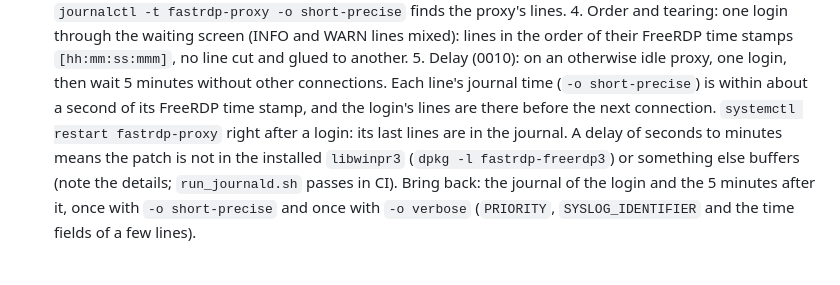
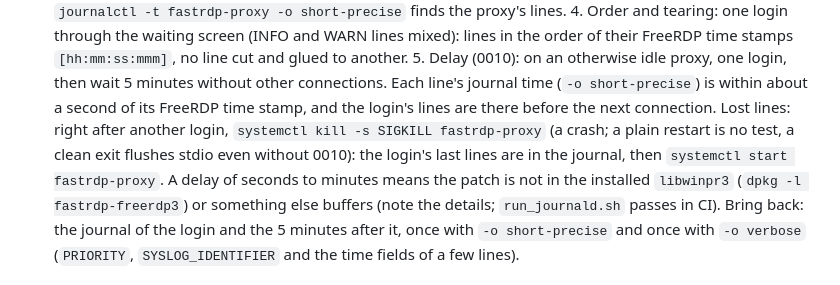
Before and after one commit to linuxrrze/fast-rdp-server, a Markdown page: docs/lab-checklist-0.7.6.md, the part around the change. GitHub-like rendering.

Commit message:
Docs: lab A4 checks lost lines with SIGKILL, not a restart
A restart may end the proxy cleanly, and a clean exit flushes stdio
even without patches/freerdp/0010, so it cannot show lost lines. Step 5
kills the proxy with SIGKILL right after a login (a crash) and expects
the login's last lines in the journal.

Co-Authored-By: Claude Opus 5.5 <noreply@anthropic.com>

```diff
--- a/docs/lab-checklist-0.7.6.md
+++ b/docs/lab-checklist-0.7.6.md
@@ -271,8 +271,10 @@ Next session (in this order; I and H first, then A and B):
       5. Delay (0010): on an otherwise idle proxy, one login, then wait 5 minutes without
          other connections. Each line's journal time (`-o short-precise`) is within about a
          second of its FreeRDP time stamp, and the login's lines are there before the next
-         connection. `systemctl restart fastrdp-proxy` right after a login: its last lines
-         are in the journal. A delay of seconds to minutes means the patch is not in the
+         connection. Lost lines: right after another login, `systemctl kill -s SIGKILL
+         fastrdp-proxy` (a crash; a plain restart is no test, a clean exit flushes stdio
+         even without 0010): the login's last lines are in the journal, then `systemctl
+         start fastrdp-proxy`. A delay of seconds to minutes means the patch is not in the
          installed `libwinpr3` (`dpkg -l fastrdp-freerdp3`) or something else buffers
          (note the details; `run_journald.sh` passes in CI).
       Bring back: the journal of the login and the 5 minutes after it, once with
```
